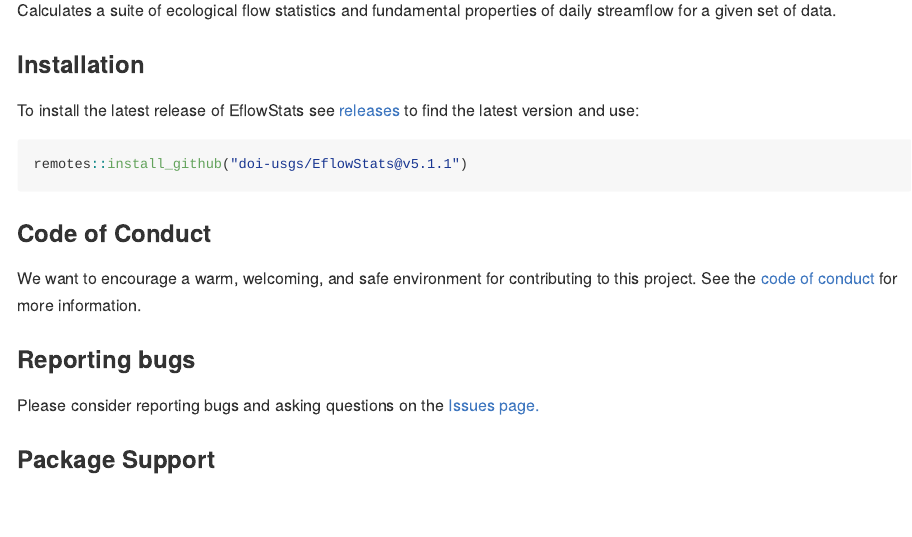
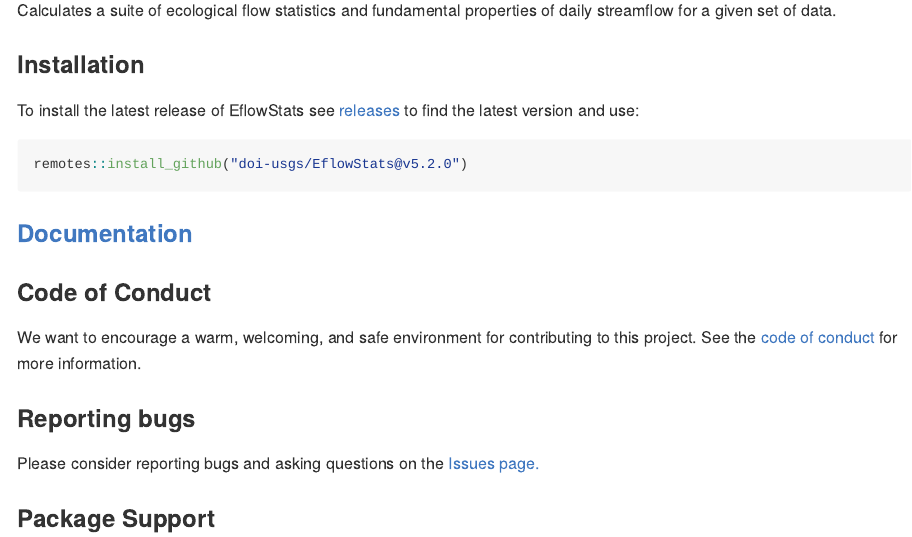
Before and after one commit to DOI-USGS/EflowStats, an R Markdown document (README.Rmd): the page in a window 1100 px wide, from 110 px down. The pictures show the output file README.md that the author committed with the source, drawn offline in the style of GitHub.

Commit message:
document and version update

````diff
--- a/README.Rmd
+++ b/README.Rmd
@@ -22,8 +22,10 @@
 To install the latest release of EflowStats see [releases](https://github.com/doi-usgs/EflowStats/releases) to find the latest version and use:
 
 ```{r, eval = FALSE}
-remotes::install_github("doi-usgs/EflowStats@v5.1.1")
+remotes::install_github("doi-usgs/EflowStats@v5.2.0")
 ```
+
+### [Documentation](docs/Reference_Manual_EflowStats.md)
 
 ### Code of Conduct
 
````
Also changed, not shown: README.md, docs/Reference_Manual_EflowStats.md (added), docs/document.R (added), docs/intro.md (added), docs/packageDiscrepencies.md (added), 2 other files.
